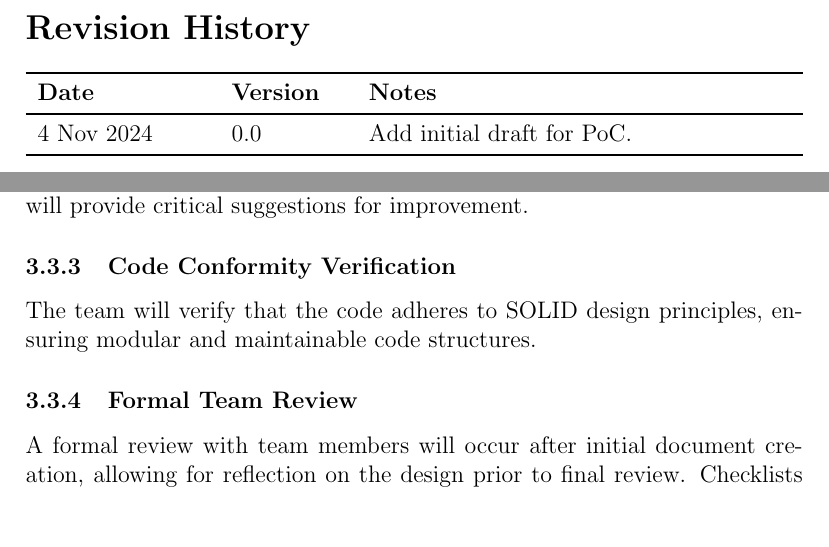
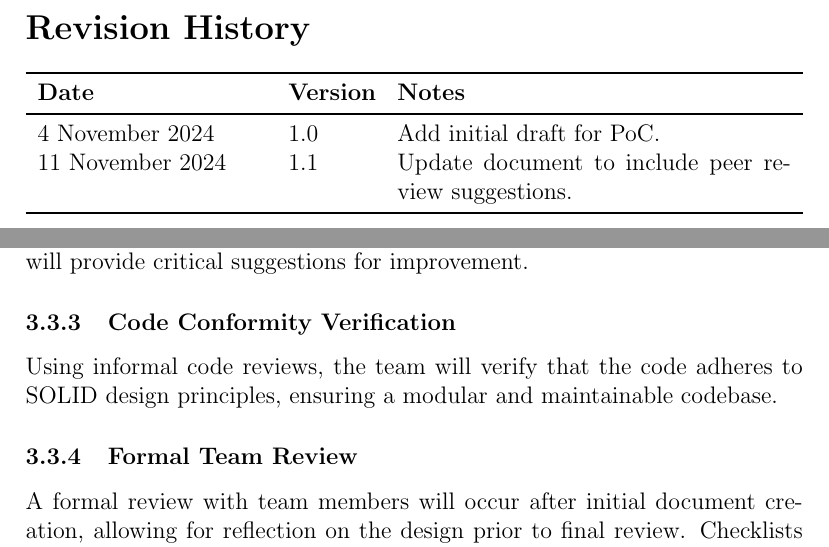
Before and after one commit to SumanyaG/Alkalytics, a LaTeX document (docs/VnVPlan/VnVPlan.tex): two parts of pages 2 and 12 of 45, joined at a grey line, cut so that both start at the same text, the shorter picture padded with empty space. Compiled offline with pdfLaTeX.

Commit message:
fixup! doc(VnV): fix 3.3.3 and update revision history

```diff
--- a/docs/VnVPlan/VnVPlan.tex
+++ b/docs/VnVPlan/VnVPlan.tex
@@ -29,10 +29,11 @@
 
 \section*{Revision History}
 
-\begin{tabularx}{\textwidth}{p{3cm}p{2cm}X} \toprule {\bf Date} & {\bf Version}
+\begin{tabularx}{\textwidth}{p{4cm}p{1.5cm}X} \toprule {\bf Date} & {\bf Version}
 & {\bf Notes}\\
 \midrule
-4 Nov 2024 & 0.0 & Add initial draft for PoC.\\
+4 November 2024 & 1.0 & Add initial draft for PoC.\\
+11 November 2024 & 1.1 & Update document to include peer review suggestions.\\
 \bottomrule
 \end{tabularx}
 
@@ -325,8 +326,8 @@ design documents are completed. Additionally, peer reviews from classmates will
 provide critical suggestions for improvement.
 
 \subsubsection{Code Conformity Verification}
-The team will verify that the code adheres to SOLID design principles, ensuring
-modular and maintainable code structures.
+Using informal code reviews, the team will verify that the code adheres to SOLID
+design principles, ensuring a modular and maintainable codebase.
 
 \subsubsection{Formal Team Review}
 A formal review with team members will occur after initial document creation,
```
Also changed, not shown: docs/VnVPlan/VnVPlan.pdf.
